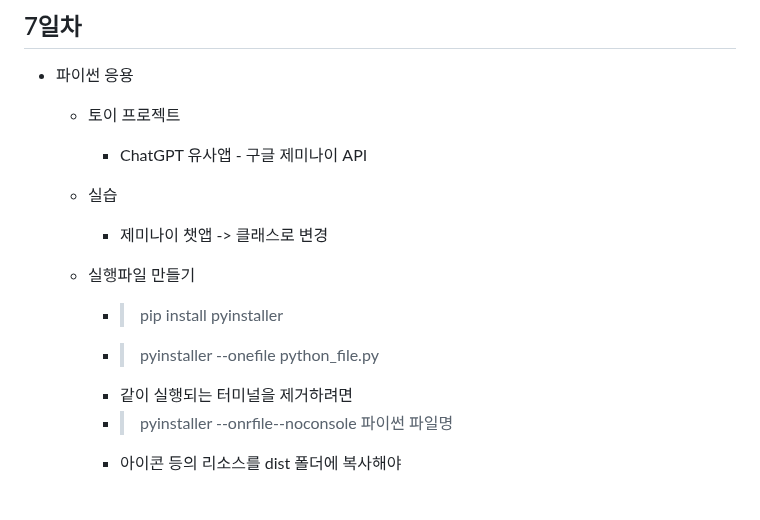
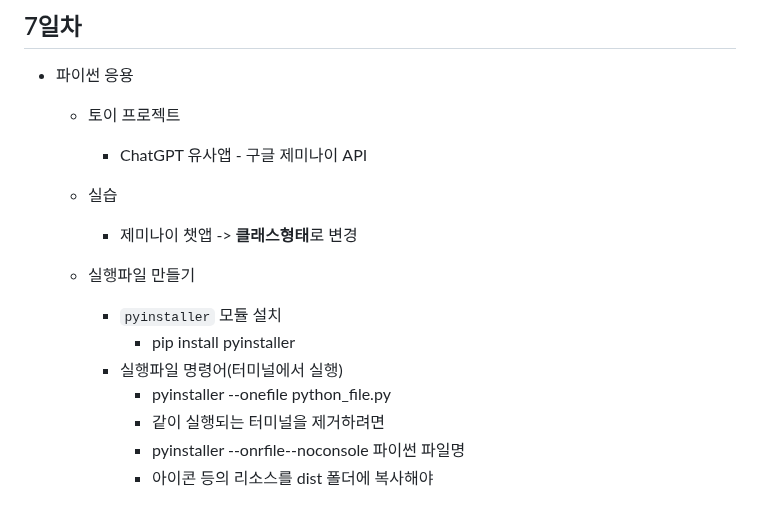
Before and after one commit to chohalim/iot-python-2025, a Markdown page: README.md, the part around the change. GitHub-like rendering.

```diff
--- a/README.md
+++ b/README.md
@@ -201,11 +201,13 @@ https://github.com/user-attachments/assets/633eb469-16cc-4e7f-adbe-f3e0155a827c
     - 토이 프로젝트
         - ChatGPT 유사앱 - 구글 제미나이 API
     - 실습
-        - 제미나이 챗앱 -> 클래스로 변경
+        - 제미나이 챗앱 -> **클래스형태**로 변경
 
     - 실행파일 만들기
-        - > pip install pyinstaller
-        - > pyinstaller --onefile python_file.py
-        - 같이 실행되는 터미널을 제거하려면
-        - > pyinstaller --onrfile--noconsole 파이썬 파일명
-        - 아이콘 등의 리소스를 dist 폴더에 복사해야
+        - `pyinstaller` 모듈 설치
+            - pip install pyinstaller
+        - 실행파일 명령어(터미널에서 실행)
+            - pyinstaller --onefile python_file.py
+            - 같이 실행되는 터미널을 제거하려면
+            - pyinstaller --onrfile--noconsole 파이썬 파일명
+            - 아이콘 등의 리소스를 dist 폴더에 복사해야
```
